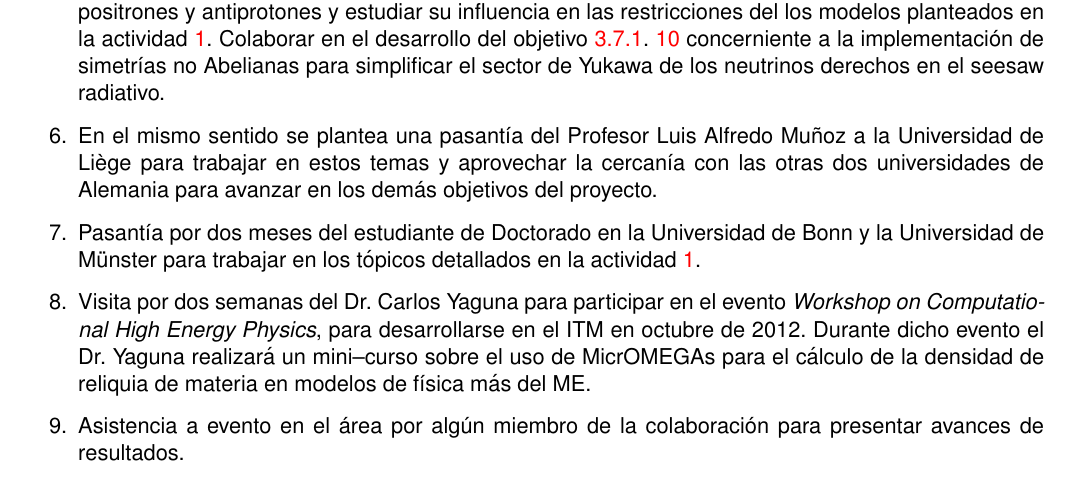
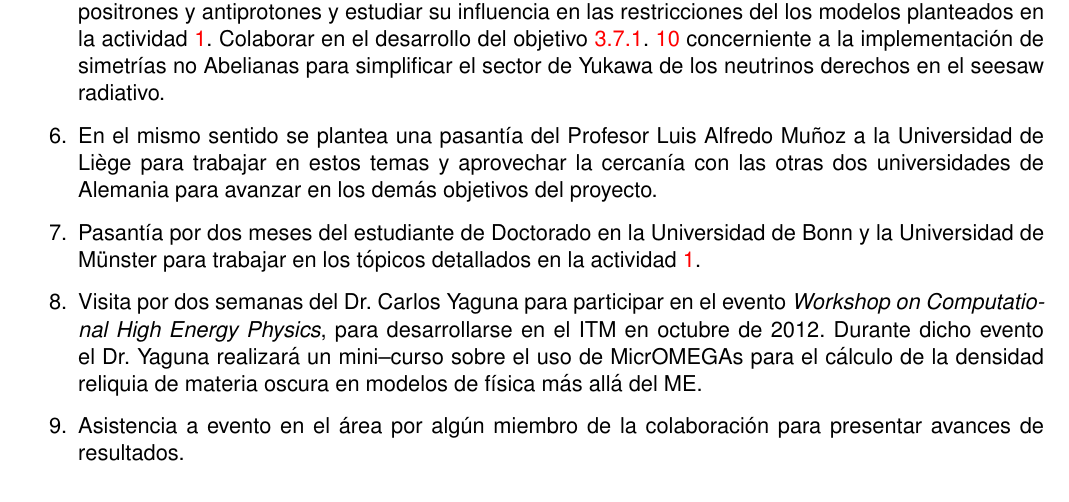
Before and after one commit to restrepo/diaspora, a LaTeX document (proyecto.tex, which reads informacion.tex): part of page 14 of 29, cut so that both start at the same text. Compiled offline with pdfLaTeX; a missing bibliography style is replaced by a similar one.

Commit message:
muchos mini cambios

```diff
--- a/informacion.tex
+++ b/informacion.tex
@@ -954,8 +954,8 @@ computación científica en física de altas energías.
   el evento \emph{Workshop on Computational High Energy Physics}, para
   desarrollarse en el ITM en octubre de 2012. Durante dicho evento el
   Dr. Yaguna realizará un mini--curso sobre el uso de MicrOMEGAs para
-  el cálculo de la densidad de reliquia de materia en modelos de física
-  más del ME.
+  el cálculo de la densidad reliquia de materia oscura en modelos de física
+  más allá del ME.
 \item Asistencia a evento en el área por algún miembro de la
   colaboración para presentar avances de resultados.
 \end{enumerate}
```
